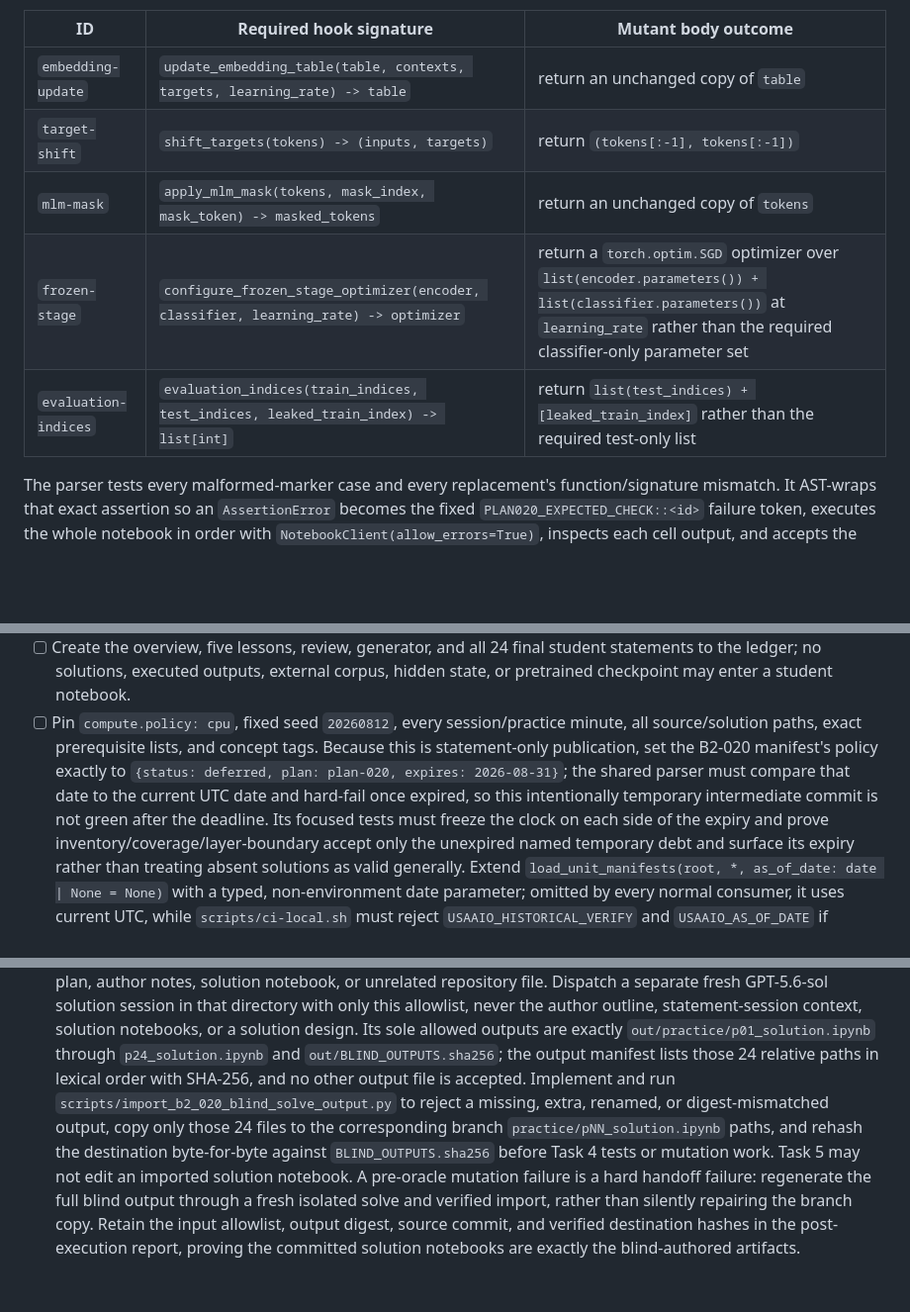
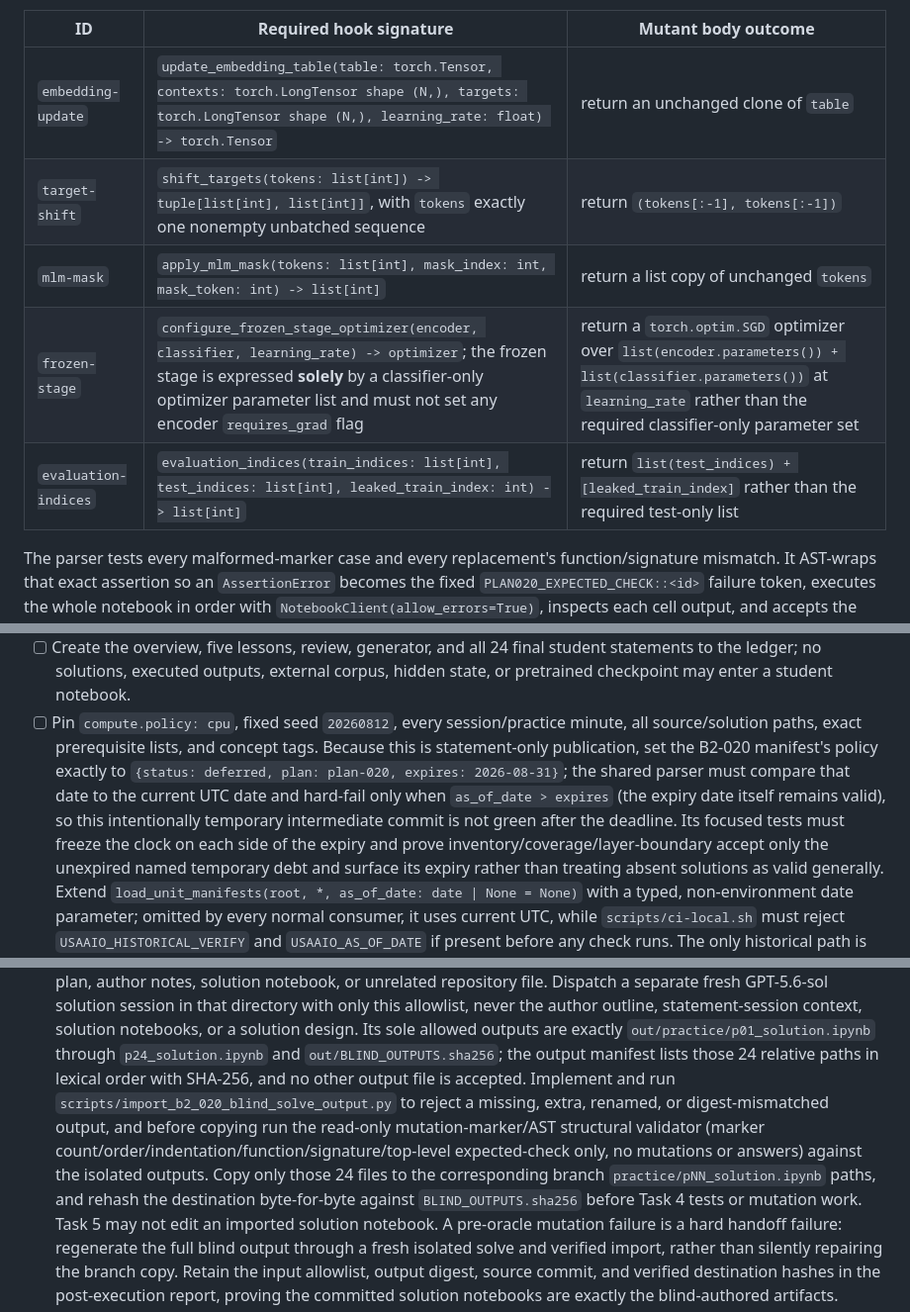
Before and after one commit to weiboz0/usaaio, a Markdown page: docs/plans/020-r2-language-transformers.md, 3 parts joined by grey strips. Shown at 99% size. Drawn GitHub-style; blank space fills up the shorter version.

Commit message:
docs: harden Plan 020 mutation interfaces

```diff
--- a/docs/plans/020-r2-language-transformers.md
+++ b/docs/plans/020-r2-language-transformers.md
@@ -173,11 +173,11 @@ The runner uses the delimiters plus the function AST range, applies the followin
 
 | ID | Required hook signature | Mutant body outcome |
 |---|---|---|
-| `embedding-update` | `update_embedding_table(table, contexts, targets, learning_rate) -> table` | return an unchanged copy of `table` |
-| `target-shift` | `shift_targets(tokens) -> (inputs, targets)` | return `(tokens[:-1], tokens[:-1])` |
-| `mlm-mask` | `apply_mlm_mask(tokens, mask_index, mask_token) -> masked_tokens` | return an unchanged copy of `tokens` |
-| `frozen-stage` | `configure_frozen_stage_optimizer(encoder, classifier, learning_rate) -> optimizer` | return a `torch.optim.SGD` optimizer over `list(encoder.parameters()) + list(classifier.parameters())` at `learning_rate` rather than the required classifier-only parameter set |
-| `evaluation-indices` | `evaluation_indices(train_indices, test_indices, leaked_train_index) -> list[int]` | return `list(test_indices) + [leaked_train_index]` rather than the required test-only list |
+| `embedding-update` | `update_embedding_table(table: torch.Tensor, contexts: torch.LongTensor shape (N,), targets: torch.LongTensor shape (N,), learning_rate: float) -> torch.Tensor` | return an unchanged clone of `table` |
+| `target-shift` | `shift_targets(tokens: list[int]) -> tuple[list[int], list[int]]`, with `tokens` exactly one nonempty unbatched sequence | return `(tokens[:-1], tokens[:-1])` |
+| `mlm-mask` | `apply_mlm_mask(tokens: list[int], mask_index: int, mask_token: int) -> list[int]` | return a list copy of unchanged `tokens` |
+| `frozen-stage` | `configure_frozen_stage_optimizer(encoder, classifier, learning_rate) -> optimizer`; the frozen stage is expressed **solely** by a classifier-only optimizer parameter list and must not set any encoder `requires_grad` flag | return a `torch.optim.SGD` optimizer over `list(encoder.parameters()) + list(classifier.parameters())` at `learning_rate` rather than the required classifier-only parameter set |
+| `evaluation-indices` | `evaluation_indices(train_indices: list[int], test_indices: list[int], leaked_train_index: int) -> list[int]` | return `list(test_indices) + [leaked_train_index]` rather than the required test-only list |
 
 The parser tests every malformed-marker case and every replacement's function/signature mismatch.
 It AST-wraps that exact assertion so an `AssertionError` becomes the fixed `PLAN020_EXPECTED_CHECK::<id>` failure token, executes the whole notebook in order with `NotebookClient(allow_errors=True)`, inspects each cell output, and accepts the mutant only if that token arises from the named assertion; an earlier error before the named oracle is a strict runner failure, is recorded, and does not substitute for the named oracle.
@@ -261,7 +261,7 @@ It rejects zero/multiple hook spans, a target outside the declared hook, a missi
 - [ ] Require a bridge diagnostic that distinguishes imported fixed-vector/token-index remediation from B2-019's attention/causal-mask prerequisite and supplies qualified remediation links.
 - [ ] Create the overview, five lessons, review, generator, and all 24 final student statements to the ledger; no solutions, executed outputs, external corpus, hidden state, or pretrained checkpoint may enter a student notebook.
 - [ ] Pin `compute.policy: cpu`, fixed seed `20260812`, every session/practice minute, all source/solution paths, exact prerequisite lists, and concept tags.
-  Because this is statement-only publication, set the B2-020 manifest's policy exactly to `{status: deferred, plan: plan-020, expires: 2026-08-31}`; the shared parser must compare that date to the current UTC date and hard-fail once expired, so this intentionally temporary intermediate commit is not green after the deadline.
+  Because this is statement-only publication, set the B2-020 manifest's policy exactly to `{status: deferred, plan: plan-020, expires: 2026-08-31}`; the shared parser must compare that date to the current UTC date and hard-fail only when `as_of_date > expires` (the expiry date itself remains valid), so this intentionally temporary intermediate commit is not green after the deadline.
   Its focused tests must freeze the clock on each side of the expiry and prove inventory/coverage/layer-boundary accept only the unexpired named temporary debt and surface its expiry rather than treating absent solutions as valid generally.
   Extend `load_unit_manifests(root, *, as_of_date: date | None = None)` with a typed, non-environment date parameter; omitted by every normal consumer, it uses current UTC, while `scripts/ci-local.sh` must reject `USAAIO_HISTORICAL_VERIFY` and `USAAIO_AS_OF_DATE` if present before any check runs.
   The only historical path is the new explicit `scripts/verify-historical-deferred-policy.sh <archived-commit> <ISO-date>` command, which extracts that commit to a temporary archive and calls a dedicated Python entry point that passes the validated ISO date through this `as_of_date` parameter.
@@ -313,7 +313,8 @@ It rejects zero/multiple hook spans, a target outside the declared hook, a missi
   Emit a sorted allowlist with SHA-256 for each input and the exact source commit; verify the directory contains no plan, author notes, solution notebook, or unrelated repository file.
   Dispatch a separate fresh GPT-5.6-sol solution session in that directory with only this allowlist, never the author outline, statement-session context, solution notebooks, or a solution design.
   Its sole allowed outputs are exactly `out/practice/p01_solution.ipynb` through `p24_solution.ipynb` and `out/BLIND_OUTPUTS.sha256`; the output manifest lists those 24 relative paths in lexical order with SHA-256, and no other output file is accepted.
-  Implement and run `scripts/import_b2_020_blind_solve_output.py` to reject a missing, extra, renamed, or digest-mismatched output, copy only those 24 files to the corresponding branch `practice/pNN_solution.ipynb` paths, and rehash the destination byte-for-byte against `BLIND_OUTPUTS.sha256` before Task 4 tests or mutation work.
+  Implement and run `scripts/import_b2_020_blind_solve_output.py` to reject a missing, extra, renamed, or digest-mismatched output, and before copying run the read-only mutation-marker/AST structural validator (marker count/order/indentation/function/signature/top-level expected-check only, no mutations or answers) against the isolated outputs.
+  Copy only those 24 files to the corresponding branch `practice/pNN_solution.ipynb` paths, and rehash the destination byte-for-byte against `BLIND_OUTPUTS.sha256` before Task 4 tests or mutation work.
   Task 5 may not edit an imported solution notebook. A pre-oracle mutation failure is a hard handoff failure: regenerate the full blind output through a fresh isolated solve and verified import, rather than silently repairing the branch copy.
   Retain the input allowlist, output digest, source commit, and verified destination hashes in the post-execution report, proving the committed solution notebooks are exactly the blind-authored artifacts.
 - [ ] Require each solution to preserve the learner-visible header, use the seeded literal data, state every answer, and end with a non-vacuous `### Answer check` plus exact numeric/shape/training assertions.
```
